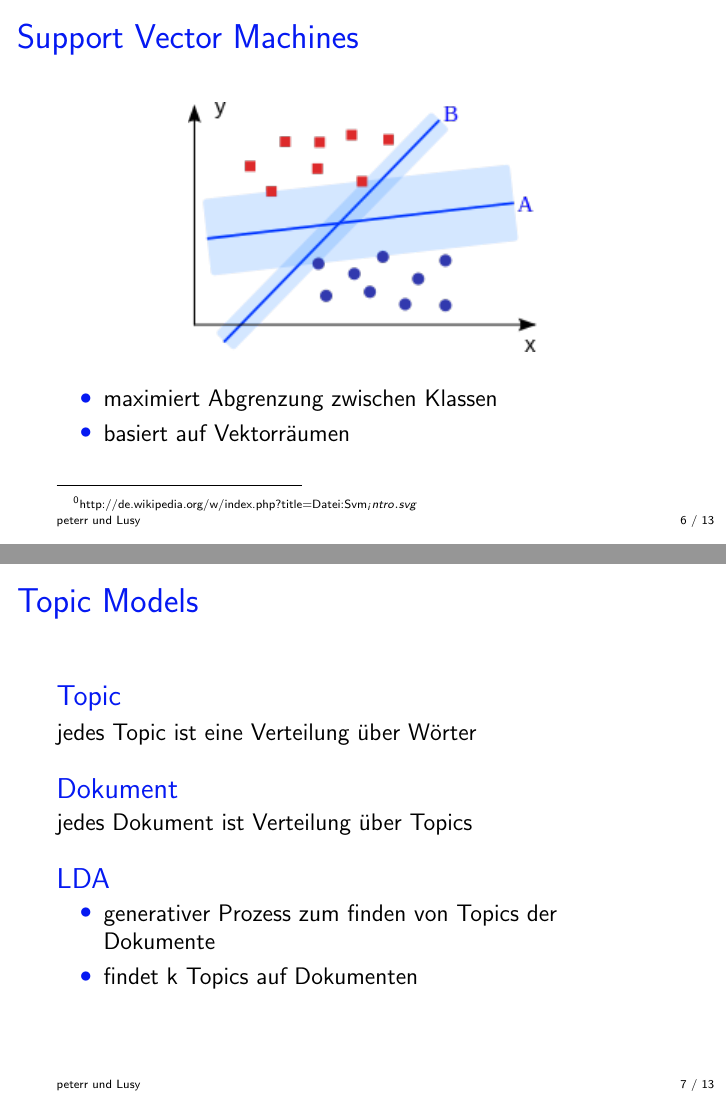
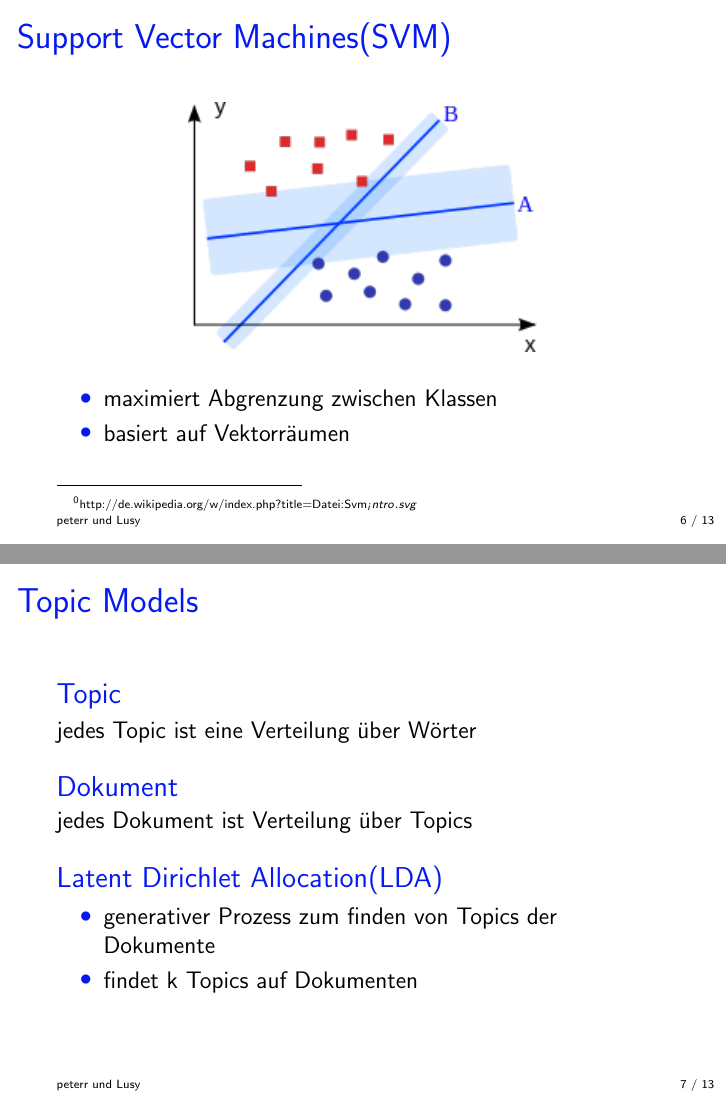
Before and after one commit to lusy/multilabel_classification, LaTeX slides (first_presentation/idea.tex): pages 6 and 7 of 13, joined at a grey line. Compiled offline with pdfLaTeX.

Commit message:
latent dirichlet allocation

```diff
--- a/first_presentation/idea.tex
+++ b/first_presentation/idea.tex
@@ -84,7 +84,7 @@
 
 % section SVM (end)
 \begin{frame}
-    \frametitle{Support Vector Machines}
+    \frametitle{Support Vector Machines(SVM)}
     \begin{center}
     \includegraphics[scale=0.75]{figures/Svm_intro.png}
     \end{center}
@@ -107,7 +107,7 @@
     \begin{block}{Dokument}
         jedes Dokument ist Verteilung über Topics
     \end{block}
-    \begin{block}{LDA}
+    \begin{block}{Latent Dirichlet Allocation(LDA)}
         \begin{itemize}
             \item generativer Prozess zum finden von Topics der Dokumente
             \item findet k Topics auf Dokumenten
```
